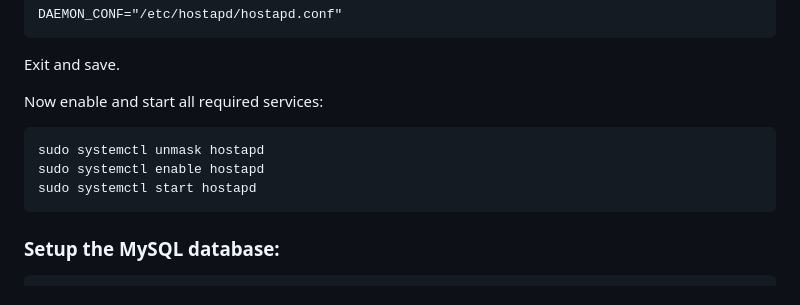
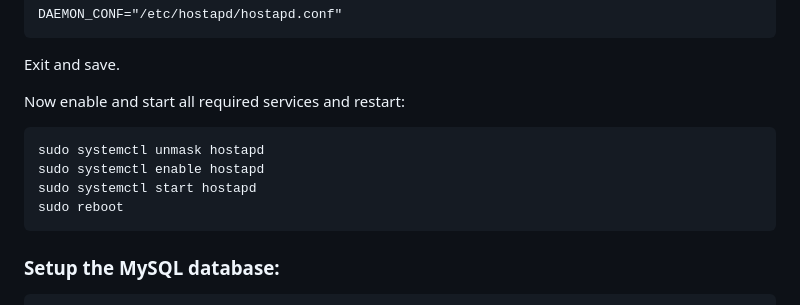
Before and after one commit to ping-mee/PiXelTubes, a Markdown page: README.md, the part around the change. Rendered like a GitHub page.

Commit message:
added reboot
Signed-off-by: Ebbe Baß <ebbe.bass>

````diff
--- a/README.md
+++ b/README.md
@@ -188,12 +188,13 @@ DAEMON_CONF="/etc/hostapd/hostapd.conf"
 ```
 Exit and save.
 
-Now enable and start all required services:
+Now enable and start all required services and restart:
 
 ```
 sudo systemctl unmask hostapd
 sudo systemctl enable hostapd
 sudo systemctl start hostapd
+sudo reboot
 ```
 ### Setup the MySQL database:
 
````
